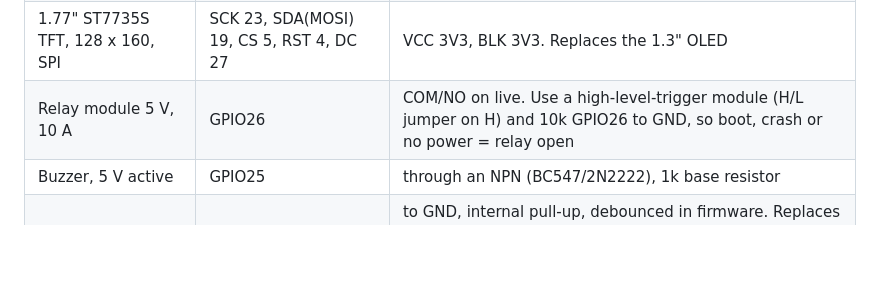
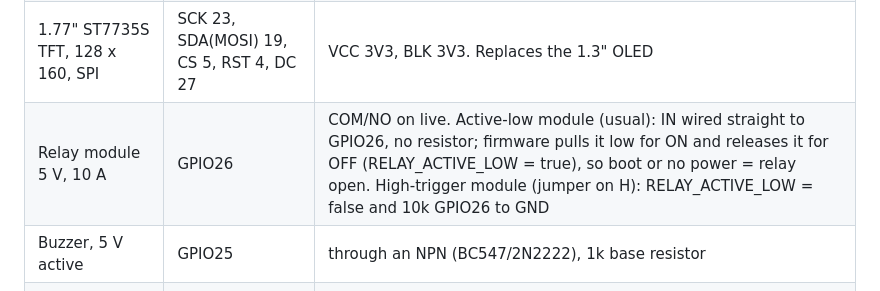
Before and after one commit to shree-surya/GridGuard, a Markdown page: docs/GridGuard-spec.md, the part around the change. Rendered like a GitHub page; blank space fills up the shorter version.

Commit message:
Spec: relay row matches the active-low drive
Co-Authored-By: Claude Opus 5.5 <noreply@anthropic.com>
Claude-Session: https://claude.ai/code/session_018QBtkVoQuqfaWWn4kFVBk7

```diff
--- a/docs/GridGuard-spec.md
+++ b/docs/GridGuard-spec.md
@@ -30,7 +30,7 @@ Armed -> Tripping (delay counting) -> Tripped (relay open, buzzer, red LED, reas
 | ZMPT101B OUT | GPIO34 | 10k series, 20k + 100nF to GND at the pin (same as PowerScope) |
 | ACS712-20A OUT | GPIO35 | same divider |
 | 1.77" ST7735S TFT, 128 x 160, SPI | SCK 23, SDA(MOSI) 19, CS 5, RST 4, DC 27 | VCC 3V3, BLK 3V3. Replaces the 1.3" OLED |
-| Relay module 5 V, 10 A | GPIO26 | COM/NO on live. Use a high-level-trigger module (H/L jumper on H) and 10k GPIO26 to GND, so boot, crash or no power = relay open |
+| Relay module 5 V, 10 A | GPIO26 | COM/NO on live. Active-low module (usual): IN wired straight to GPIO26, no resistor; firmware pulls it low for ON and releases it for OFF (RELAY_ACTIVE_LOW = true), so boot or no power = relay open. High-trigger module (jumper on H): RELAY_ACTIVE_LOW = false and 10k GPIO26 to GND |
 | Buzzer, 5 V active | GPIO25 | through an NPN (BC547/2N2222), 1k base resistor |
 | Push button | GPIO13 | to GND, internal pull-up, debounced in firmware. Replaces the TTP223 touch pad. Short: next screen, 2 s hold: reset a trip |
 | Red TRIP LED / green ARMED LED | GPIO33 / GPIO32 | 330 ohm each |
```
